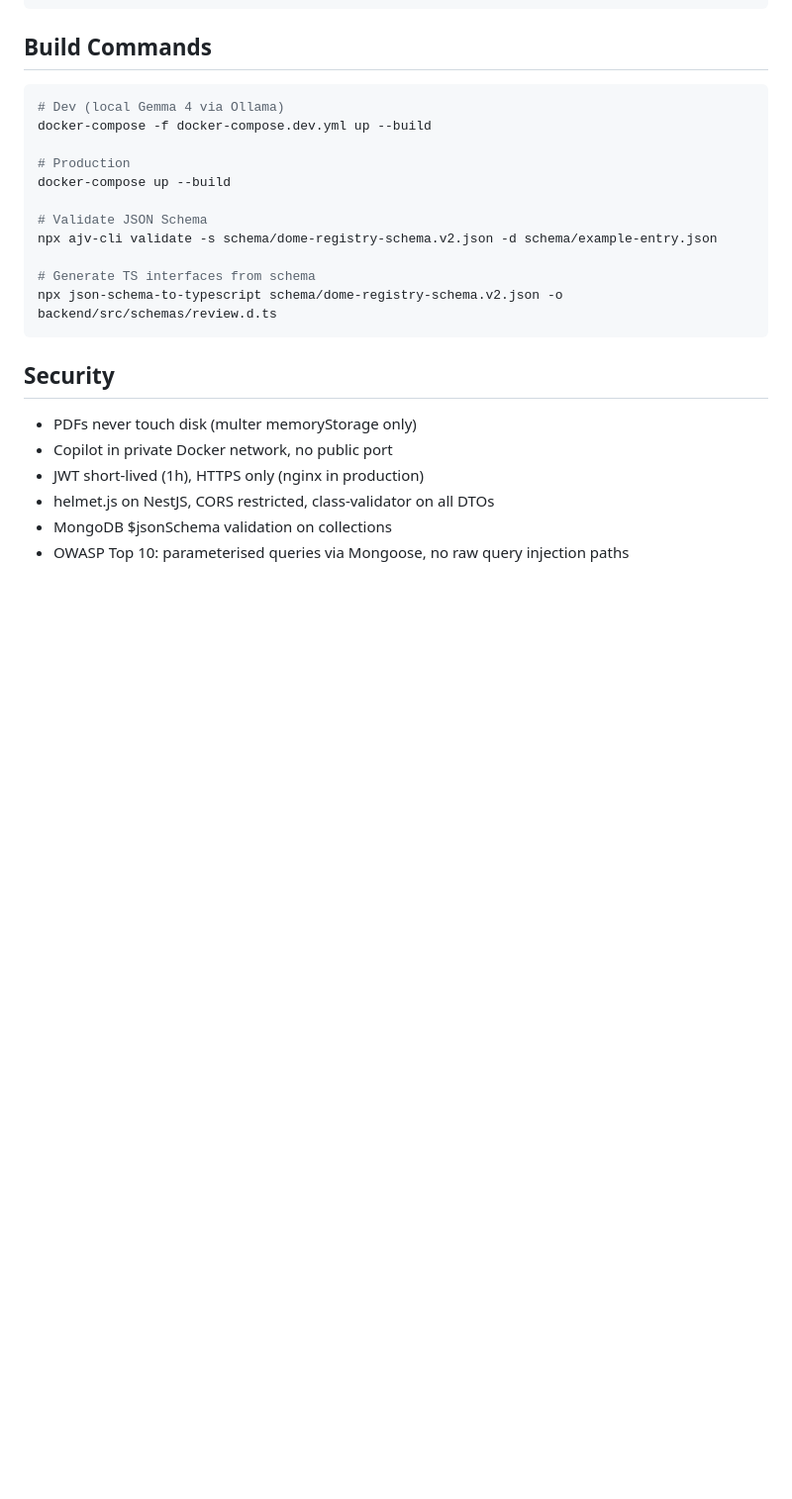
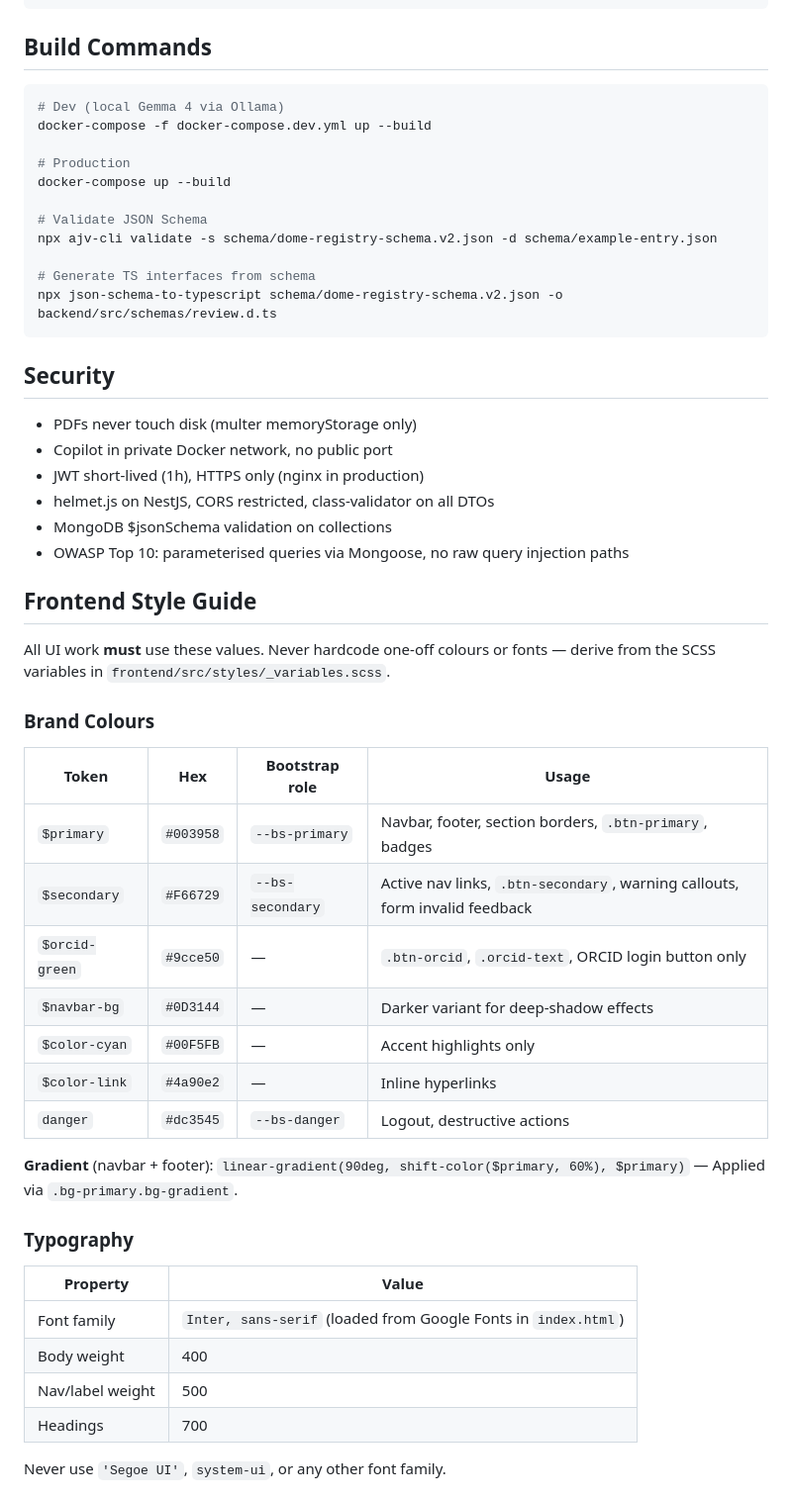
Before and after one commit to gavinf97/dome-registry-v2, a Markdown page: AGENTS.md, the part around one of its changes. Shown at 99% size. Drawn GitHub-style; blank space fills up the shorter version.

Commit message:
docs: add frontend style guide to AGENTS.md (colours, fonts, layout, component classes, assets)

```diff
--- a/AGENTS.md
+++ b/AGENTS.md
@@ -188,3 +188,33 @@ npx json-schema-to-typescript schema/dome-registry-schema.v2.json -o backend/src
 - MongoDB $jsonSchema validation on collections
 - OWASP Top 10: parameterised queries via Mongoose, no raw query injection paths
 
+## Frontend Style Guide
+
+All UI work **must** use these values. Never hardcode one-off colours or fonts — derive from the SCSS variables in `frontend/src/styles/_variables.scss`.
+
+### Brand Colours
+
+| Token | Hex | Bootstrap role | Usage |
+|---|---|---|---|
+| `$primary` | `#003958` | `--bs-primary` | Navbar, footer, section borders, `.btn-primary`, badges |
+| `$secondary` | `#F66729` | `--bs-secondary` | Active nav links, `.btn-secondary`, warning callouts, form invalid feedback |
+| `$orcid-green` | `#9cce50` | — | `.btn-orcid`, `.orcid-text`, ORCID login button only |
+| `$navbar-bg` | `#0D3144` | — | Darker variant for deep-shadow effects |
+| `$color-cyan` | `#00F5FB` | — | Accent highlights only |
+| `$color-link` | `#4a90e2` | — | Inline hyperlinks |
+| `danger` | `#dc3545` | `--bs-danger` | Logout, destructive actions |
+
+**Gradient** (navbar + footer): `linear-gradient(90deg, shift-color($primary, 60%), $primary)`
+— Applied via `.bg-primary.bg-gradient`.
+
+### Typography
+
+| Property | Value |
+|---|---|
+| Font family | `Inter, sans-serif` (loaded from Google Fonts in `index.html`) |
+| Body weight | 400 |
+| Nav/label weight | 500 |
+| Headings | 700 |
+
+Never use `'Segoe UI'`, `system-ui`, or any other font family.
+
```
Also changed, not shown: other parts of AGENTS.md (+47 -0 lines).
